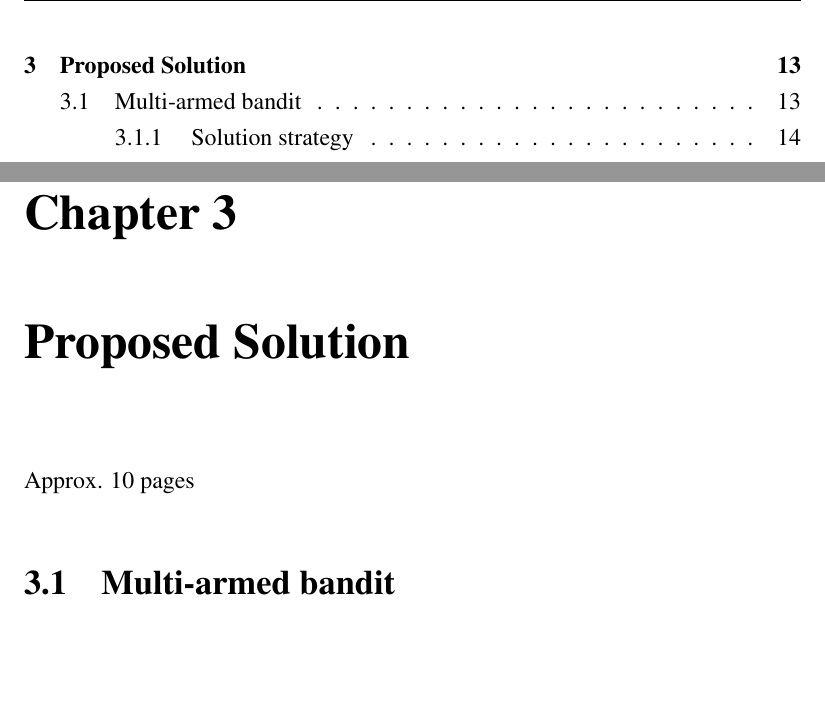
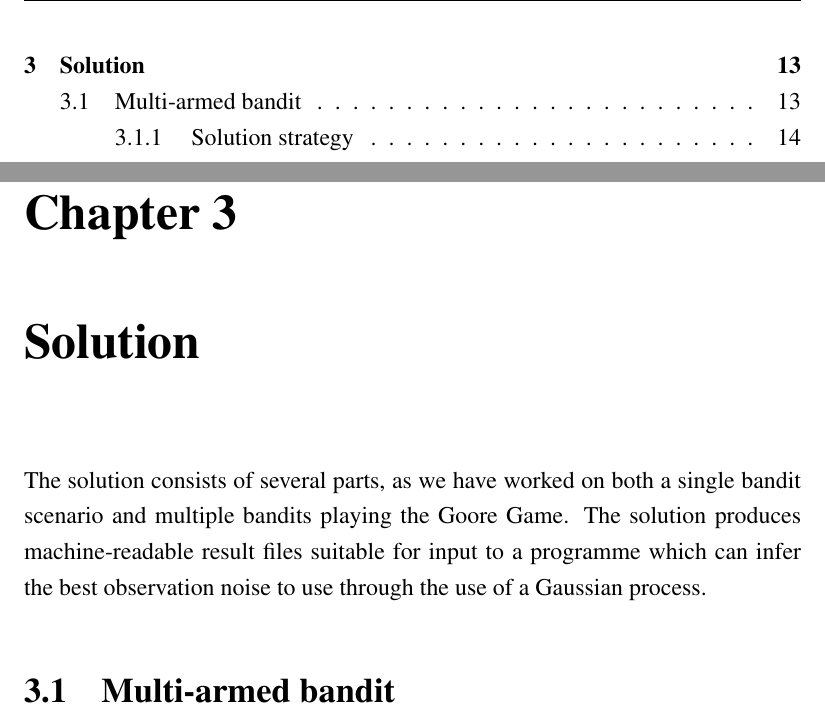
Before and after one commit to zkf/noisy, a LaTeX thesis (report/report.tex, which reads report/solution.tex): two parts of pages 5 and 15 of 21, joined at a grey line, cut so that both start at the same text, the shorter picture padded with empty space. Compiled offline with pdfLaTeX.

Commit message:
add intro to solution

```diff
--- a/report/solution.tex
+++ b/report/solution.tex
@@ -1,6 +1,8 @@
-\chapter{Proposed Solution}
+\chapter{Solution}
 \label{ch:solution}
-Approx. 10 pages
+
+The solution consists of several parts, as we have worked on both a single bandit scenario and multiple bandits playing the Goore Game.
+The solution produces machine-readable result files suitable for input to a programme which can infer the best observation noise to use through the use of a Gaussian process.
 
 \section{Multi-armed bandit}
 
```
